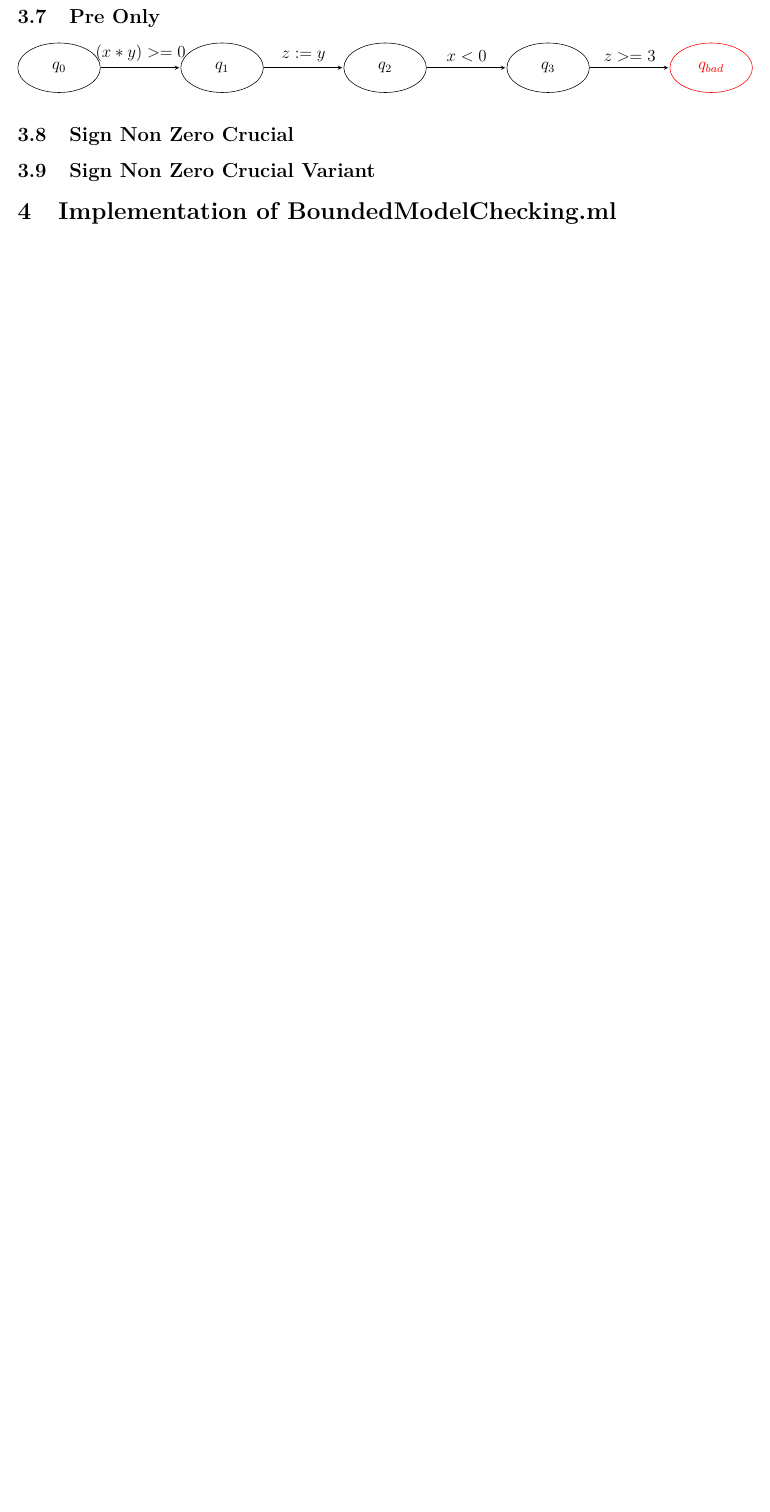
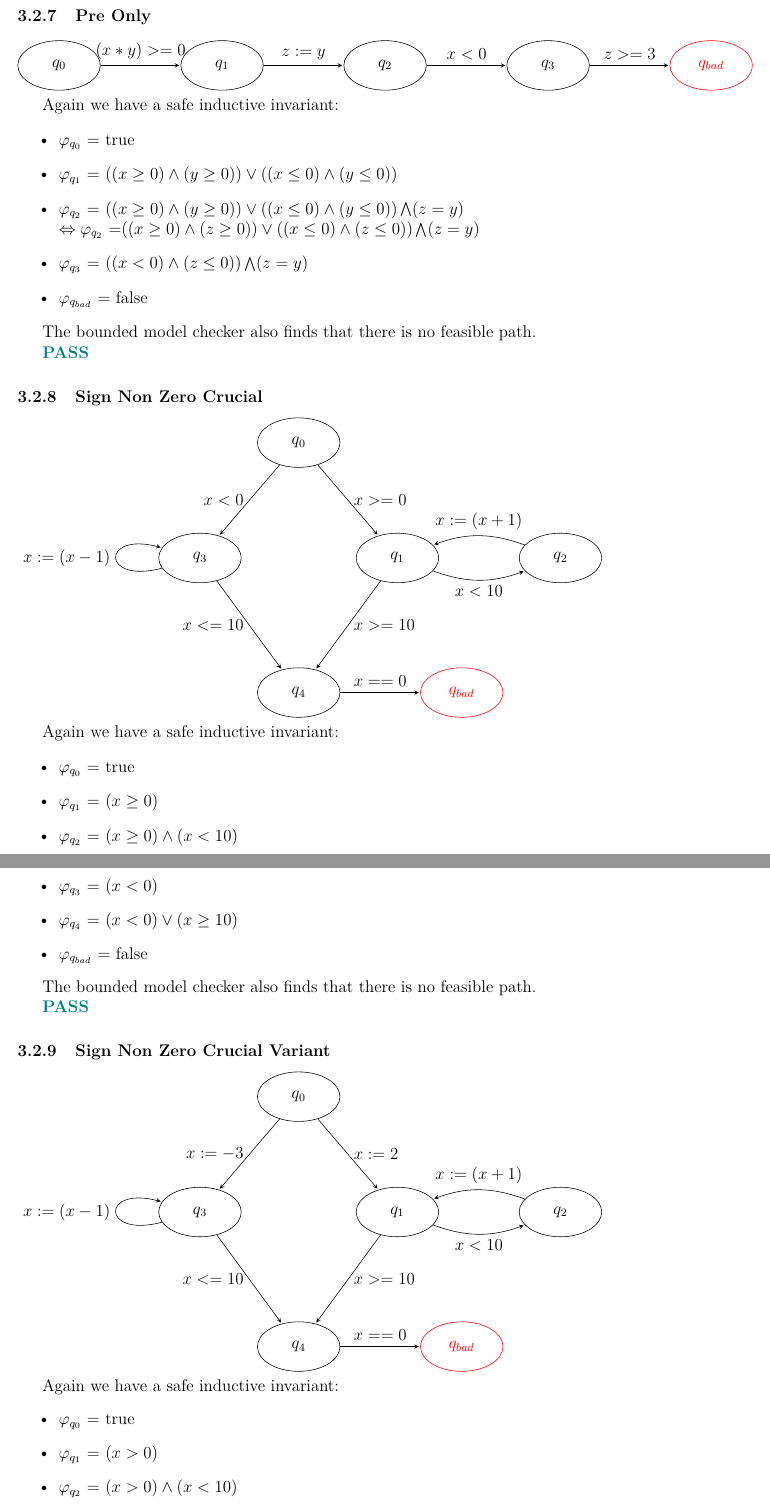
Before and after one commit to IdaTucker/BMC, a LaTeX paper (report.tex): part of page 6 of 7 before the commit and two parts of pages 8 and 9 of 10 after it, the two joined at a grey line, cut so that both start at the same text, the shorter picture padded with empty space. Compiled offline with pdfLaTeX.

Commit message:
finished adding existing automatons to report

```diff
--- a/report.tex
+++ b/report.tex
@@ -11,6 +11,7 @@
 \usepackage{tikz}
 \usetikzlibrary{positioning,shapes.geometric}
 \usepackage{minted}
+\usepackage{amsfonts}
 
 
 \usepackage[final]{hyperref} % adds hyper links inside the generated pdf file
@@ -21,6 +22,7 @@
 	filecolor=magenta,     % color of file links
 	urlcolor=blue
 }
+\definecolor{ao(english)}{rgb}{0.0, 0.5, 0.0}
 \usepackage{xcolor}
 %\usepackage[usenames,dvipsnames,svgnames,table]{xcolor}
 %\let\oldtriangleleft\triangleleft
@@ -317,4 +373,3 @@ The division by zero automaton should not lead to a bad state, indeed
           ;
   \end{tikzpicture}
 
-\subsection{Pre Only}
@@ -321,3 +386,4 @@ The division by zero automaton should not lead to a bad state, indeed
+\subsubsection{Pre Only}
 
 \begin{tikzpicture}[%
     ->,
@@ -344,6 +410,101 @@ The division by zero automaton should not lead to a bad state, indeed
           ;
   \end{tikzpicture}
 
-\subsection{Sign Non Zero Crucial}
-\subsection{Sign Non Zero Crucial Variant}
-\section{Implementation of BoundedModelChecking.ml}
+Again we have a safe inductive invariant:
+\begin{itemize}
+\item $\varphi _{q_0}$ = true
+\item $\varphi _{q_1}$ = $((x\geq 0) \wedge (y\geq 0)) \vee ((x\leq 0 )\wedge( y\leq 0))$
+\item
+$\varphi _{q_2}$ = $((x\geq 0) \wedge (y\geq 0)) \vee ((x\leq 0 )\wedge( y\leq 0)) \bigwedge (z=y)$ \\
+$\Leftrightarrow \varphi _{q_2}$ =$((x\geq 0) \wedge (z\geq 0)) \vee ((x\leq 0 )\wedge( z\leq 0)) \bigwedge (z=y)$
+\item $\varphi _{q_3}$ = $((x < 0 )\wedge( z\leq 0)) \bigwedge (z=y)$
+\item $\varphi _{q_{bad}}$ = false
+\end{itemize}
+
+The bounded model checker also finds that there is no feasible path.
+
+\textbf{\textcolor{teal}{PASS}}
+
+\subsubsection{Sign Non Zero Crucial}
+\begin{tikzpicture}[%
+    ->,
+    shorten >=1pt,
+    >=stealth,
+    node distance=7cm,
+    noname/.style={%
+      ellipse,
+      minimum width=5em,
+      minimum height=3em,
+      draw
+    }
+  ]
+    \node[noname] (0)                                                {$q_{0}$};
+    \node[noname] (1) [node distance=2cm and 1cm,below right=of 0]    {$q_{1}$};
+    \node[noname] (2) [node distance=2cm, right=of 1] {$q_{2}$};
+    \node[noname] (3) [node distance=2cm and 1cm,below left=of 0]   {$q_{3}$};
+    \node[noname] (4) [node distance=5cm,below=of 0]   {$q_{4}$};
+    \node[noname, red] (bad) [node distance=2cm,right=of 4]   {$q_{bad}$};
+
+    \path (0) edge [right]                    node {$x >= 0$} (1)
+          (0) edge [left]                    node {$x < 0$} (3)
+          (1) edge [bend right=20pt,below]     node {$x<10$} (2)
+          (1) edge [right]                   node {$x >= 10$} (4)
+          (2) edge [bend right=20pt, above]   node {$x:=(x+1)$} (1)
+          (3) edge [loop left]   node {$x:=(x-1)$} (3)
+          (3) edge [left]   node {$x<=10$} (4)
+          (4) edge [above]   node {$x==0$} (bad)
+          ;
+  \end{tikzpicture}
+
+
+Again we have a safe inductive invariant:
+\begin{itemize}
+\item $\varphi _{q_0}$ = true
+\item $\varphi _{q_1}$ = $(x\geq 0)$
+\item $\varphi _{q_2}$ = $(x\geq 0) \wedge (x<10)$
+\item $\varphi _{q_3}$ = $(x < 0)$
+\item $\varphi _{q_4}$ = $(x < 0 )\vee( x\geq 10)$
+\item $\varphi _{q_{bad}}$ = false
+\end{itemize}
+
+The bounded model checker also finds that there is no feasible path.
+
+\textbf{\textcolor{teal}{PASS}}
+
+\subsubsection{Sign Non Zero Crucial Variant}
+\begin{tikzpicture}[%
+    ->,
+    shorten >=1pt,
+    >=stealth,
+    node distance=7cm,
+    noname/.style={%
+      ellipse,
+      minimum width=5em,
+      minimum height=3em,
+      draw
+    }
+  ]
+    \node[noname] (0)                                                {$q_{0}$};
+    \node[noname] (1) [node distance=2cm and 1cm,below right=of 0]    {$q_{1}$};
+    \node[noname] (2) [node distance=2cm, right=of 1] {$q_{2}$};
+    \node[noname] (3) [node distance=2cm and 1cm,below left=of 0]   {$q_{3}$};
+    \node[noname] (4) [node distance=5cm,below=of 0]   {$q_{4}$};
+    \node[noname, red] (bad) [node distance=2cm,right=of 4]   {$q_{bad}$};
+
+    \path (0) edge [right]                    node {$x:=2$} (1)
+          (0) edge [left]                    node {$x:=-3$} (3)
+          (1) edge [bend right=20pt,below]     node {$x<10$} (2)
+          (1) edge [right]                   node {$x >= 10$} (4)
+          (2) edge [bend right=20pt, above]   node {$x:=(x+1)$} (1)
+          (3) edge [loop left]   node {$x:=(x-1)$} (3)
+          (3) edge [left]   node {$x<=10$} (4)
+          (4) edge [above]   node {$x==0$} (bad)
+          ;
+  \end{tikzpicture}
+
+Again we have a safe inductive invariant:
+\begin{itemize}
+\item $\varphi _{q_0}$ = true
+\item $\varphi _{q_1}$ = $(x > 0)$
+\item $\varphi _{q_2}$ = $(x > 0)\wedge(x < 10)$
+\item $\varphi _{q_3}$ = $(x < 0)$
```
Also changed, not shown: report.tex (87 more changed lines), 1 other file.
